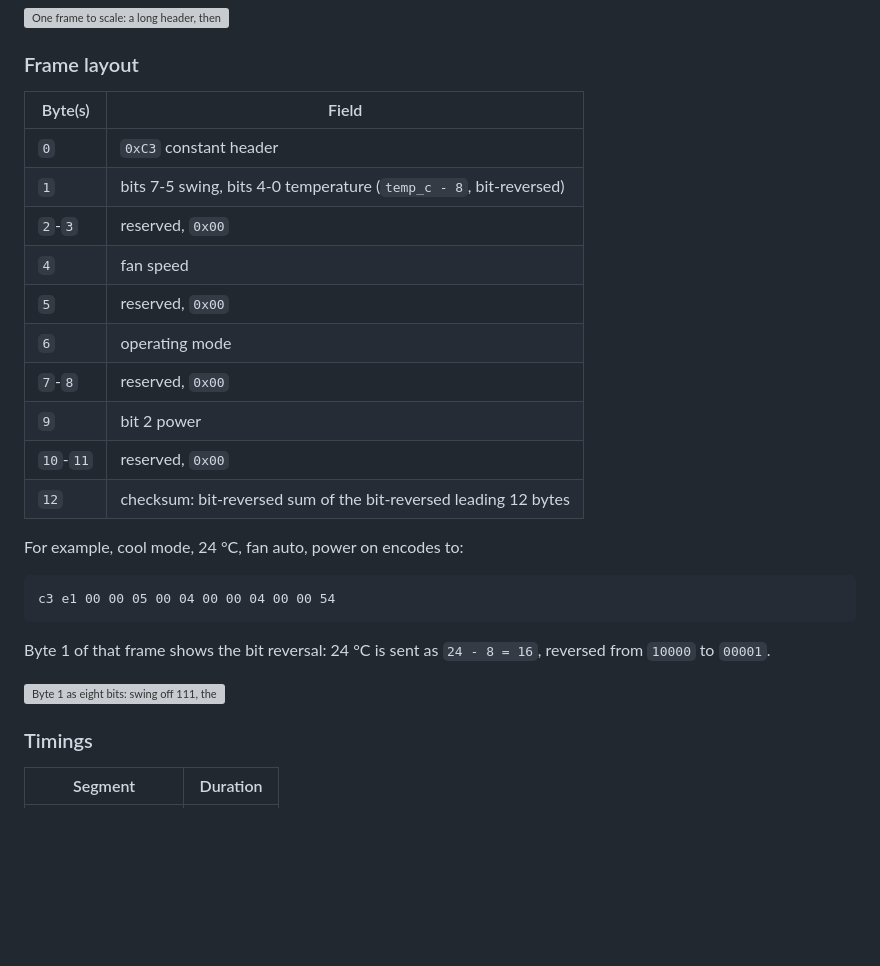
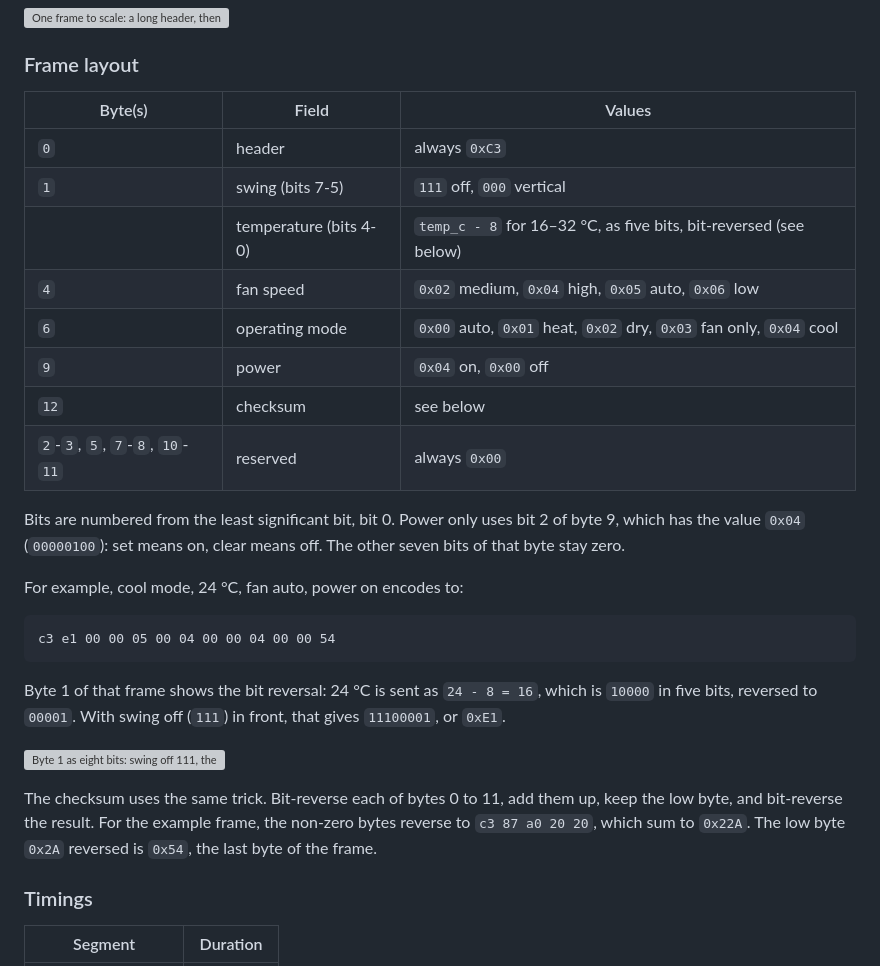
Before and after one commit to nikosavola/electrolux-ac-infrared, a Markdown page: README.md, the part around the change. GitHub-like rendering; blank space fills up the shorter version; grey boxes are pictures that could not be loaded.

Commit message:
Explain frame fields and checksum more concretely in README

````diff
--- a/README.md
+++ b/README.md
@@ -136,18 +136,20 @@ always safe.
 
 ### Frame layout
 
-| Byte(s)   | Field                                                             |
-| --------- | ----------------------------------------------------------------- |
-| `0`       | `0xC3` constant header                                            |
-| `1`       | bits 7-5 swing, bits 4-0 temperature (`temp_c - 8`, bit-reversed) |
-| `2`-`3`   | reserved, `0x00`                                                  |
-| `4`       | fan speed                                                         |
-| `5`       | reserved, `0x00`                                                  |
-| `6`       | operating mode                                                    |
-| `7`-`8`   | reserved, `0x00`                                                  |
-| `9`       | bit 2 power                                                       |
-| `10`-`11` | reserved, `0x00`                                                  |
-| `12`      | checksum: bit-reversed sum of the bit-reversed leading 12 bytes   |
+| Byte(s)                          | Field                  | Values                                                             |
+| -------------------------------- | ---------------------- | ------------------------------------------------------------------ |
+| `0`                              | header                 | always `0xC3`                                                      |
+| `1`                              | swing (bits 7-5)       | `111` off, `000` vertical                                          |
+|                                  | temperature (bits 4-0) | `temp_c - 8` for 16–32 °C, as five bits, bit-reversed (see below)  |
+| `4`                              | fan speed              | `0x02` medium, `0x04` high, `0x05` auto, `0x06` low                |
+| `6`                              | operating mode         | `0x00` auto, `0x01` heat, `0x02` dry, `0x03` fan only, `0x04` cool |
+| `9`                              | power                  | `0x04` on, `0x00` off                                              |
+| `12`                             | checksum               | see below                                                          |
+| `2`-`3`, `5`, `7`-`8`, `10`-`11` | reserved               | always `0x00`                                                      |
+
+Bits are numbered from the least significant bit, bit 0. Power only uses bit 2 of byte 9,
+which has the value `0x04` (`00000100`): set means on, clear means off. The other seven bits
+of that byte stay zero.
 
 For example, cool mode, 24 °C, fan auto, power on encodes to:
 
@@ -155,10 +157,16 @@ For example, cool mode, 24 °C, fan auto, power on encodes to:
 c3 e1 00 00 05 00 04 00 00 04 00 00 54
 ```
 
-Byte 1 of that frame shows the bit reversal: 24 °C is sent as `24 - 8 = 16`, reversed
-from `10000` to `00001`.
+Byte 1 of that frame shows the bit reversal: 24 °C is sent as `24 - 8 = 16`, which is
+`10000` in five bits, reversed to `00001`. With swing off (`111`) in front, that gives
+`11100001`, or `0xE1`.
 
 ![Byte 1 as eight bits: swing off 111, then temperature 00001](docs/images/byte1.svg)
+
+The checksum uses the same trick. Bit-reverse each of bytes 0 to 11, add them up, keep the
+low byte, and bit-reverse the result. For the example frame, the non-zero bytes reverse to
+`c3 87 a0 20 20`, which sum to `0x22A`. The low byte `0x2A` reversed is `0x54`, the last
+byte of the frame.
 
 ### Timings
 
````
